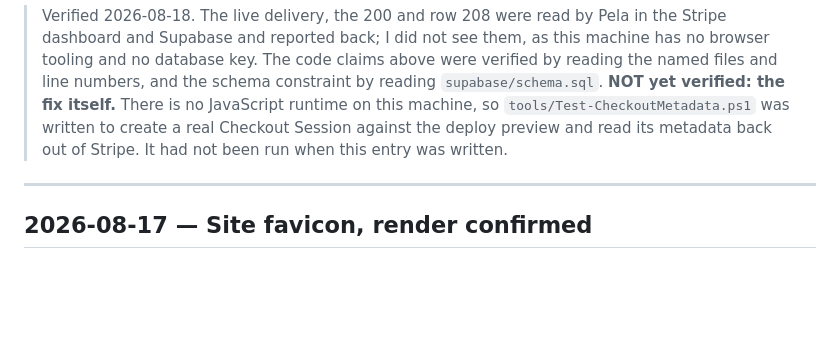
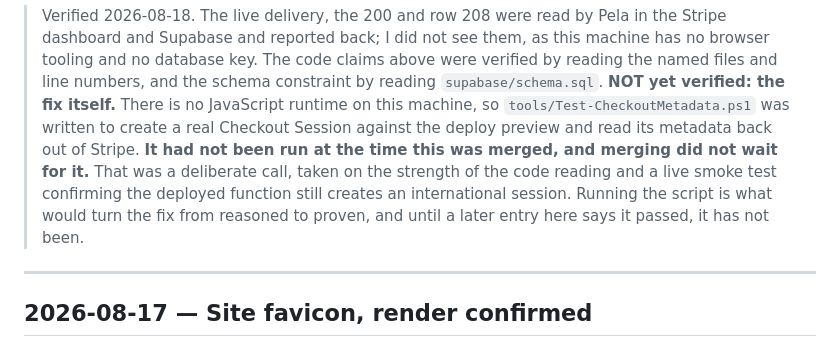
Before and after one commit to Sovereign-Alchemist/whispers-of-kindness, a Markdown page: BUILD_STATUS.md, the part around the change. GitHub-like rendering; blank space fills up the shorter version.

Commit message:
Say in BUILD_STATUS that the merge did not wait for the test
The verification line said the test had not been run when the entry was
written, which reads as though it ran before merging. It did not. An
unverified claim left standing reads as a verified one after a few weeks.

Co-Authored-By: Claude Opus 5 <noreply@anthropic.com>

```diff
--- a/BUILD_STATUS.md
+++ b/BUILD_STATUS.md
@@ -80,7 +80,12 @@ while Stripe bills it forever.
 > itself.** There is no JavaScript runtime on this machine, so
 > `tools/Test-CheckoutMetadata.ps1` was written to create a real Checkout
 > Session against the deploy preview and read its metadata back out of Stripe.
-> It had not been run when this entry was written.
+> **It had not been run at the time this was merged, and merging did not wait
+> for it.** That was a deliberate call, taken on the strength of the code
+> reading and a live smoke test confirming the deployed function still creates
+> an international session. Running the script is what would turn the fix from
+> reasoned to proven, and until a later entry here says it passed, it has not
+> been.
 
 ---
 
```
